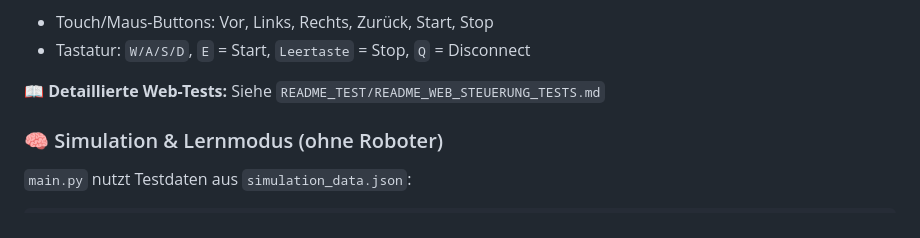
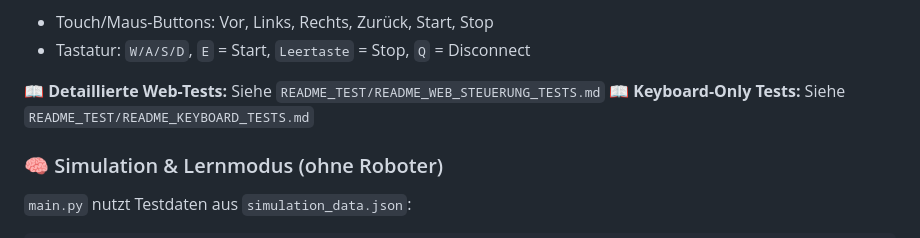
Before and after one commit to marcus39-web/Pyton-Roboter-Interface, a Markdown page: README.md, the part around the change. Rendered like a GitHub page.

Commit message:
docs(tests): add keyboard-only control test README

```diff
--- a/README.md
+++ b/README.md
@@ -127,6 +127,7 @@ python web_control_server.py --host 0.0.0.0 --web-port 8080 --robot-ip 127.0.0.1
 - Tastatur: `W/A/S/D`, `E` = Start, `Leertaste` = Stop, `Q` = Disconnect
 
 📖 **Detaillierte Web-Tests:** Siehe `README_TEST/README_WEB_STEUERUNG_TESTS.md`
+📖 **Keyboard-Only Tests:** Siehe `README_TEST/README_KEYBOARD_TESTS.md`
 
 ### 🧠 Simulation & Lernmodus (ohne Roboter)
 
```
Also changed, not shown: README_TEST/README_KEYBOARD_TESTS.md (added, +78 -0 lines).
